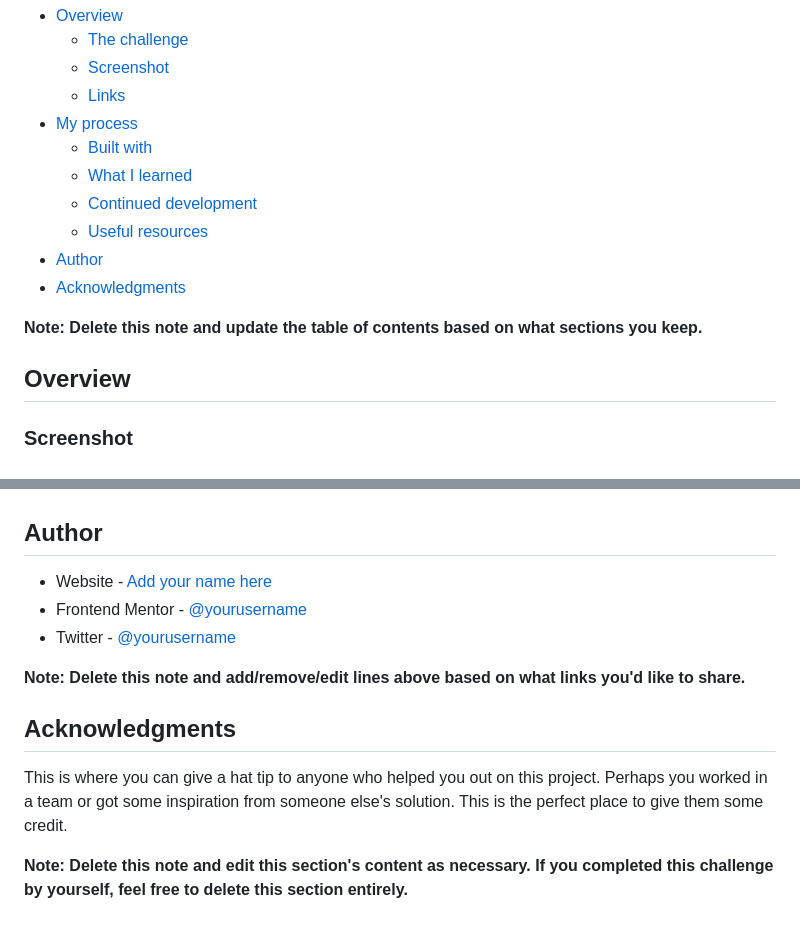
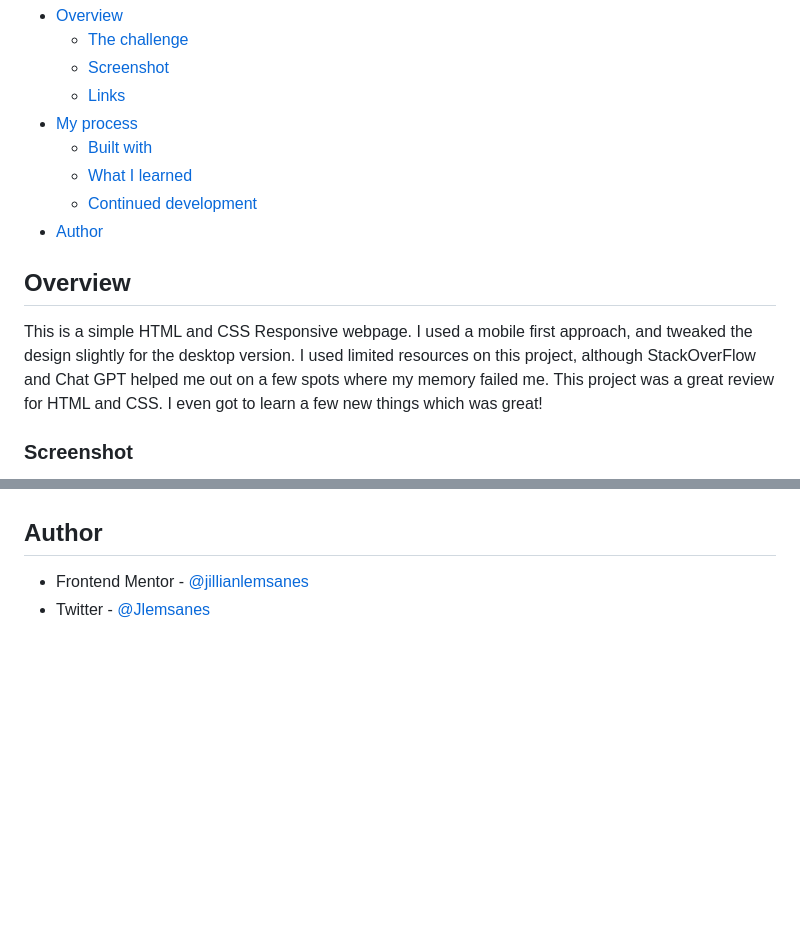
Before and after one commit to jillianlemsanes/recipe-page-main, a Markdown page: README-template.md, 2 parts joined by grey strips. GitHub-like rendering; blank space fills up the shorter version.

```diff
--- a/README-template.md
+++ b/README-template.md
@@ -12,13 +12,11 @@ This is a solution to the [Recipe page challenge on Frontend Mentor](https://www
   - [Built with](#built-with)
   - [What I learned](#what-i-learned)
   - [Continued development](#continued-development)
-  - [Useful resources](#useful-resources)
 - [Author](#author)
-- [Acknowledgments](#acknowledgments)
-
-**Note: Delete this note and update the table of contents based on what sections you keep.**
 
 ## Overview
 
+This is a simple HTML and CSS Responsive webpage. I used a mobile first approach, and tweaked the design slightly for the desktop version. I used limited resources on this project, although StackOverFlow and Chat GPT helped me out on a few spots where my memory failed me. This project was a great review for HTML and CSS. I even got to learn a few new things which was great!
+
 ### Screenshot
 
@@ -91,14 +68,5 @@ Use this section to outline areas that you want to continue focusing on in futur
 
 ## Author
 
-- Website - [Add your name here](https://www.your-site.com)
-- Frontend Mentor - [@yourusername](https://www.frontendmentor.io/profile/yourusername)
-- Twitter - [@yourusername](https://www.twitter.com/yourusername)
-
-**Note: Delete this note and add/remove/edit lines above based on what links you'd like to share.**
-
-## Acknowledgments
-
-This is where you can give a hat tip to anyone who helped you out on this project. Perhaps you worked in a team or got some inspiration from someone else's solution. This is the perfect place to give them some credit.
-
-**Note: Delete this note and edit this section's content as necessary. If you completed this challenge by yourself, feel free to delete this section entirely.**
+- Frontend Mentor - [@jillianlemsanes](https://www.frontendmentor.io/profile/jillianlemsanes)
+- Twitter - [@Jlemsanes](https://www.twitter.com/Jlemsanes)
```
Also changed, not shown: other parts of README-template.md (+17 -38 lines), recipe-webpage-screenshot.png (added), 2 other files.
